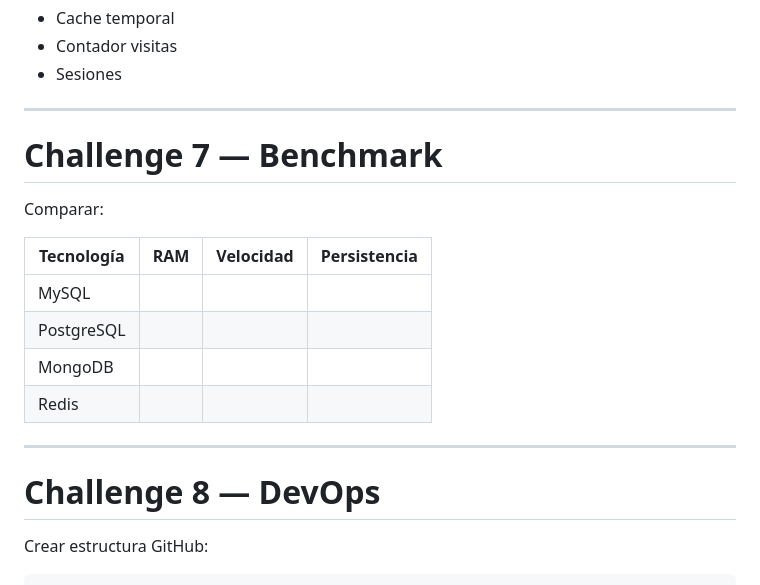
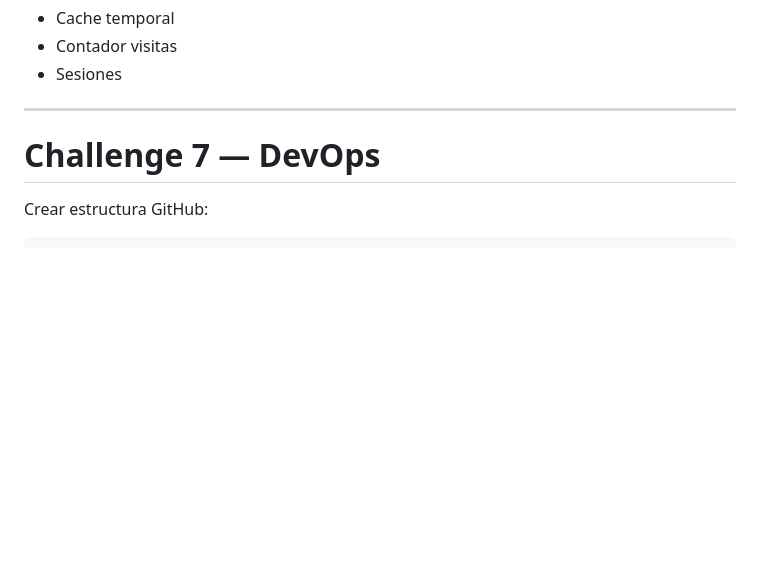
Before and after one commit to academialabs/ucu-so-labs, a Markdown page: lab05/README.md, the part around the change. GitHub-like rendering; blank space fills up the shorter version.

```diff
--- a/lab05/README.md
+++ b/lab05/README.md
@@ -817,20 +817,7 @@ Simular:
 
 ---
 
-# Challenge 7 — Benchmark
-
-Comparar:
-
-| Tecnología | RAM | Velocidad | Persistencia |
-|---|---|---|---|
-| MySQL | | | |
-| PostgreSQL | | | |
-| MongoDB | | | |
-| Redis | | | |
-
----
-
-# Challenge 8 — DevOps
+# Challenge 7 — DevOps
 
 Crear estructura GitHub:
 
```
